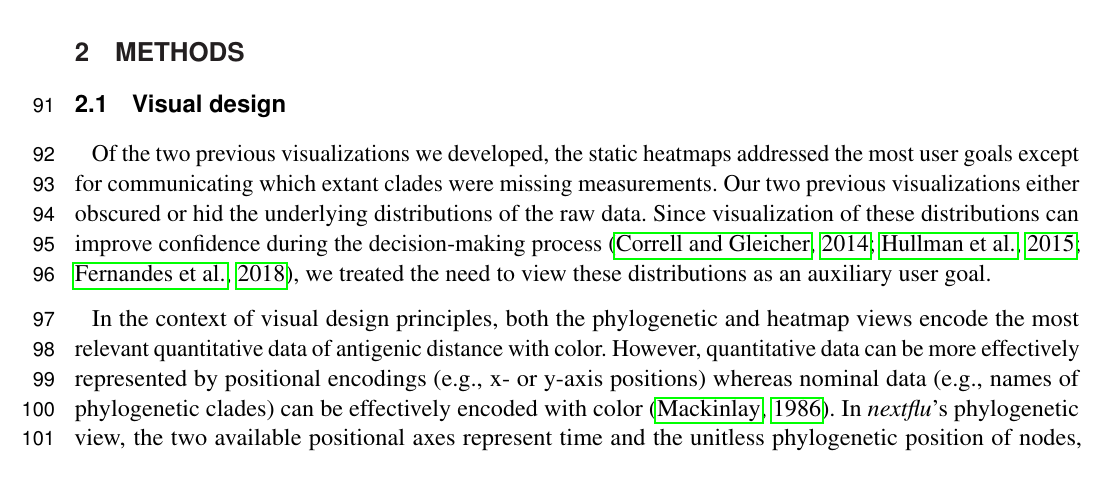
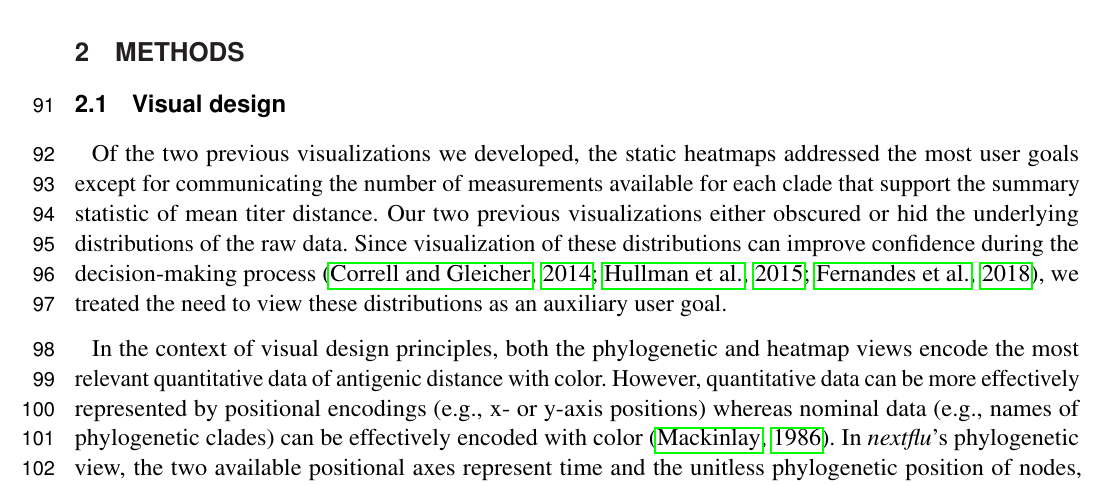
Before and after one commit to blab/measurements-panel, a LaTeX document (manuscript/measurements-panel.tex): part of page 3 of 15, cut so that both start at the same text. Compiled offline with pdfLaTeX.

Commit message:
Clarify limitation of heatmap display

```diff
--- a/manuscript/measurements-panel.tex
+++ b/manuscript/measurements-panel.tex
@@ -121,7 +121,7 @@ Below, we describe the measurements panel and provide two case studies that demo
 
 \subsection{Visual design}
 
-Of the two previous visualizations we developed, the static heatmaps addressed the most user goals except for communicating which extant clades were missing measurements.
+Of the two previous visualizations we developed, the static heatmaps addressed the most user goals except for communicating the number of measurements available for each clade that support the summary statistic of mean titer distance.
 Our two previous visualizations either obscured or hid the underlying distributions of the raw data.
 Since visualization of these distributions can improve confidence during the decision-making process \citep{correll2014error,Hullman2015,Fernandes2018}, we treated the need to view these distributions as an auxiliary user goal.
 
```
